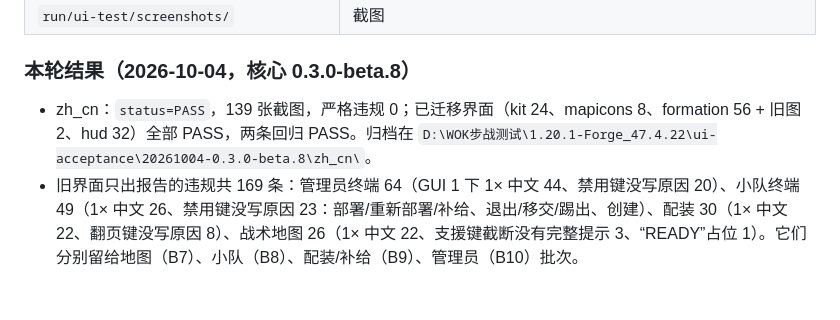
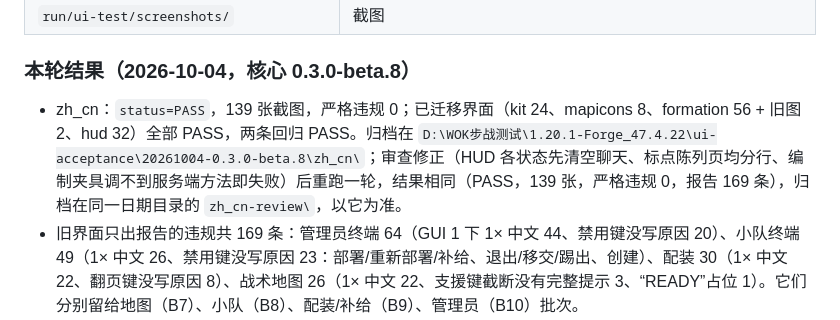
Before and after one commit to World-of-Kivotos/WOK-Infantry-Warfare-Mode, a Markdown page: wok_infantry/docs/UI_ACCEPTANCE.md, the part around the change. GitHub-like rendering; blank space fills up the shorter version.

Commit message:
docs(核心): UI_ACCEPTANCE.md 本轮结果补上审查修正后的重跑与归档 zh_cn-review（0.3.0-beta.8 B11b 审查修正）

```diff
--- a/wok_infantry/docs/UI_ACCEPTANCE.md
+++ b/wok_infantry/docs/UI_ACCEPTANCE.md
@@ -93,7 +93,7 @@ D:\WOK步战测试\1.20.1-Forge_47.4.22\ui-acceptance\<yyyyMMdd>-<版本>\<标
 
 ### 本轮结果（2026-10-04，核心 0.3.0-beta.8）
 
-- zh_cn：`status=PASS`，139 张截图，严格违规 0；已迁移界面（kit 24、mapicons 8、formation 56 + 旧图 2、hud 32）全部 PASS，两条回归 PASS。归档在 `D:\WOK步战测试\1.20.1-Forge_47.4.22\ui-acceptance\20261004-0.3.0-beta.8\zh_cn\`。
+- zh_cn：`status=PASS`，139 张截图，严格违规 0；已迁移界面（kit 24、mapicons 8、formation 56 + 旧图 2、hud 32）全部 PASS，两条回归 PASS。归档在 `D:\WOK步战测试\1.20.1-Forge_47.4.22\ui-acceptance\20261004-0.3.0-beta.8\zh_cn\`；审查修正（HUD 各状态先清空聊天、标点陈列页均分行、编制夹具调不到服务端方法即失败）后重跑一轮，结果相同（PASS，139 张，严格违规 0，报告 169 条），归档在同一日期目录的 `zh_cn-review\`，以它为准。
 - 旧界面只出报告的违规共 169 条：管理员终端 64（GUI 1 下 1× 中文 44、禁用键没写原因 20）、小队终端 49（1× 中文 26、禁用键没写原因 23：部署/重新部署/补给、退出/移交/踢出、创建）、配装 30（1× 中文 22、翻页键没写原因 8）、战术地图 26（1× 中文 22、支援键截断没有完整提示 3、“READY”占位 1）。它们分别留给地图（B7）、小队（B8）、配装/补给（B9）、管理员（B10）批次。
 - en_us 报告轮（`-PuiLayoutStrict=false`）：`status=PASS`（语义检查全部通过），139 张截图，共报告 157 条违规，归档在同一日期目录的 `en_us\`。其中已迁移界面 40 条，全部是英文文案比中文长而被省略号截断、没有完整提示：编制页投票摘要（“Administrator lock (no timer)”“3 (the faction picks one)”、领先编制名 + 票数）、管理员区说明、320 档详情的载具/能力行；HUD 投票条第二行在 960/640 档（“→ Formation to change”“to pick a squad and deploy”）；标点陈列页页头身份。其余 117 条是旧界面。英文措辞缩短或改成可换行留给后续的 i18n 收尾。
 
```
